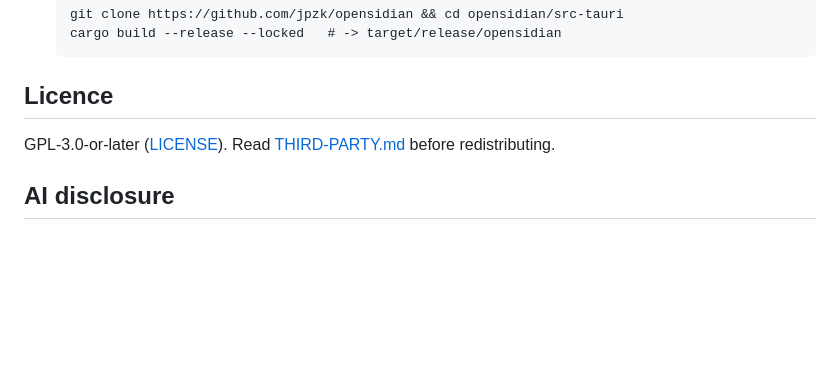
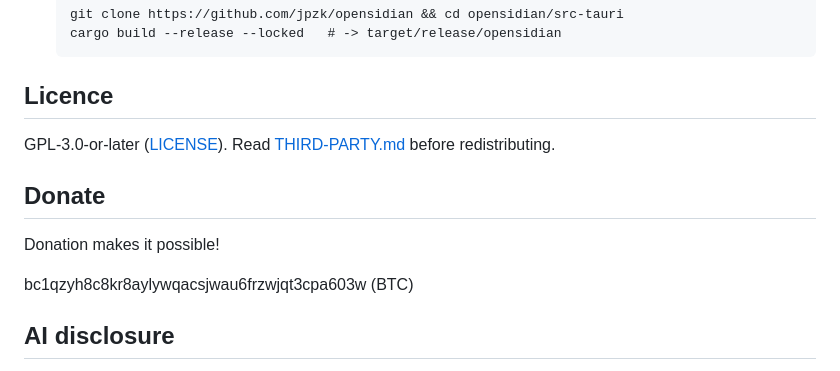
Before and after one commit to jpzk/opensidian, a Markdown page: README.md, the part around the change. Rendered like a GitHub page; blank space fills up the shorter version.

```diff
--- a/README.md
+++ b/README.md
@@ -71,6 +71,12 @@ Tested 2026-10-03 on fresh Ubuntu 26.04 LTS and Fedora 44 with Rust 1.98.0
 ## Licence
 GPL-3.0-or-later ([LICENSE](LICENSE)). Read [THIRD-PARTY.md](THIRD-PARTY.md) before redistributing.
 
+## Donate
+
+Donation makes it possible!
+
+bc1qzyh8c8kr8aylywqacsjwau6frzwjqt3cpa603w (BTC)
+
 ## AI disclosure
 
 opensidian was built predominantly with AI models. Nearly all of the code, the design docs, and this README were written by Claude (Anthropic's models, via Claude Code) working from prompts, reviews, and corrections by a single human maintainer. The human decided what to build and what the trust model must guarantee, read and pushed back on the output, and ran it; the models wrote most of the lines. Commit messages record the design rationale in the same way — many were drafted by the model and edited by the maintainer.
```
